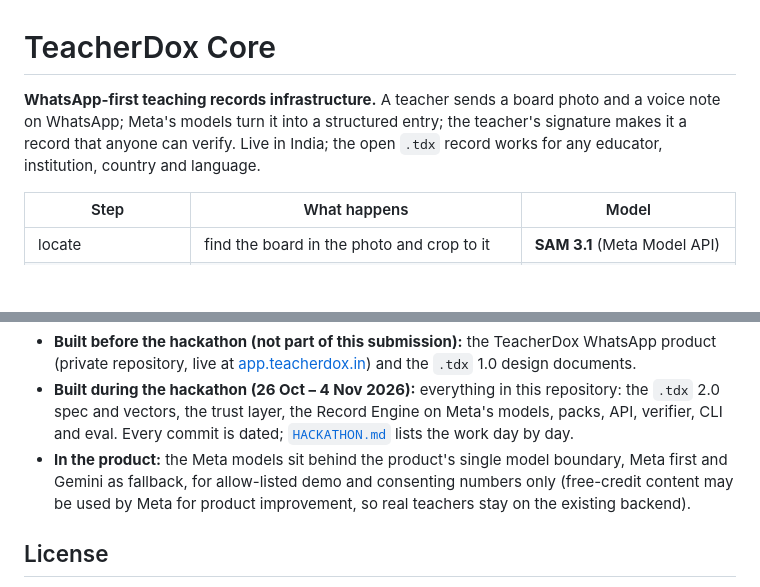
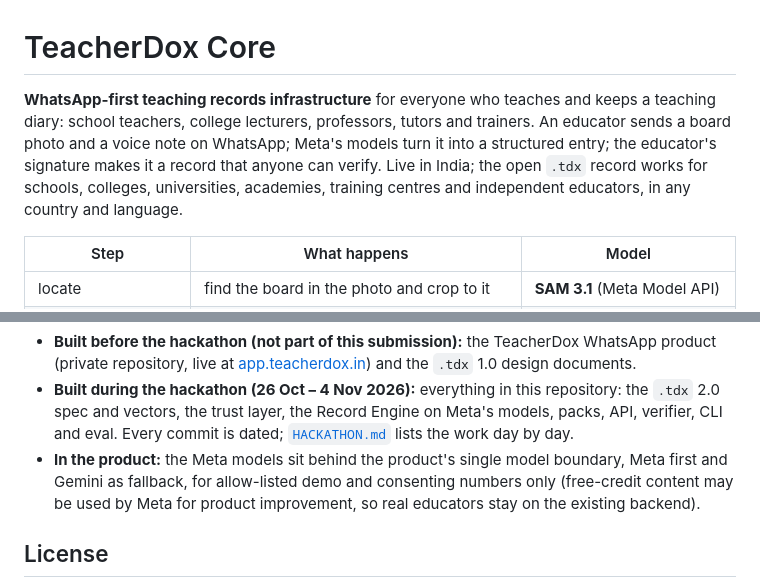
Before and after one commit to sandeepkumareeri/teacherdox-core, a Markdown page: README.md, 2 parts joined by grey strips. Rendered like a GitHub page; blank space fills up the shorter version.

Commit message:
README: for everyone who teaches, not only schools (schools, colleges, universities, academies, training, independent)
Co-Authored-By: Claude Opus 5.5 <noreply@anthropic.com>
Claude-Session: https://claude.ai/code/session_01LUh1ht1hiYzpng2cXV8ead

```diff
--- a/README.md
+++ b/README.md
@@ -1,9 +1,11 @@
 # TeacherDox Core
 
-**WhatsApp-first teaching records infrastructure.** A teacher sends a board photo and a voice note
-on WhatsApp; Meta's models turn it into a structured entry; the teacher's signature makes it a
-record that anyone can verify. Live in India; the open `.tdx` record works for any educator,
-institution, country and language.
+**WhatsApp-first teaching records infrastructure** for everyone who teaches and keeps a teaching
+diary: school teachers, college lecturers, professors, tutors and trainers. An educator sends a
+board photo and a voice note on WhatsApp; Meta's models turn it into a structured entry; the
+educator's signature makes it a record that anyone can verify. Live in India; the open `.tdx`
+record works for schools, colleges, universities, academies, training centres and independent
+educators, in any country and language.
 
 | Step | What happens | Model |
 |---|---|---|
@@ -123,7 +125,7 @@ Startup track, theme *Build for Your World*.
   eval. Every commit is dated; [`HACKATHON.md`](HACKATHON.md) lists the work day by day.
 - **In the product:** the Meta models sit behind the product's single model boundary, Meta first and
   Gemini as fallback, for allow-listed demo and consenting numbers only (free-credit content may be
-  used by Meta for product improvement, so real teachers stay on the existing backend).
+  used by Meta for product improvement, so real educators stay on the existing backend).
 
 ## License
 
```
